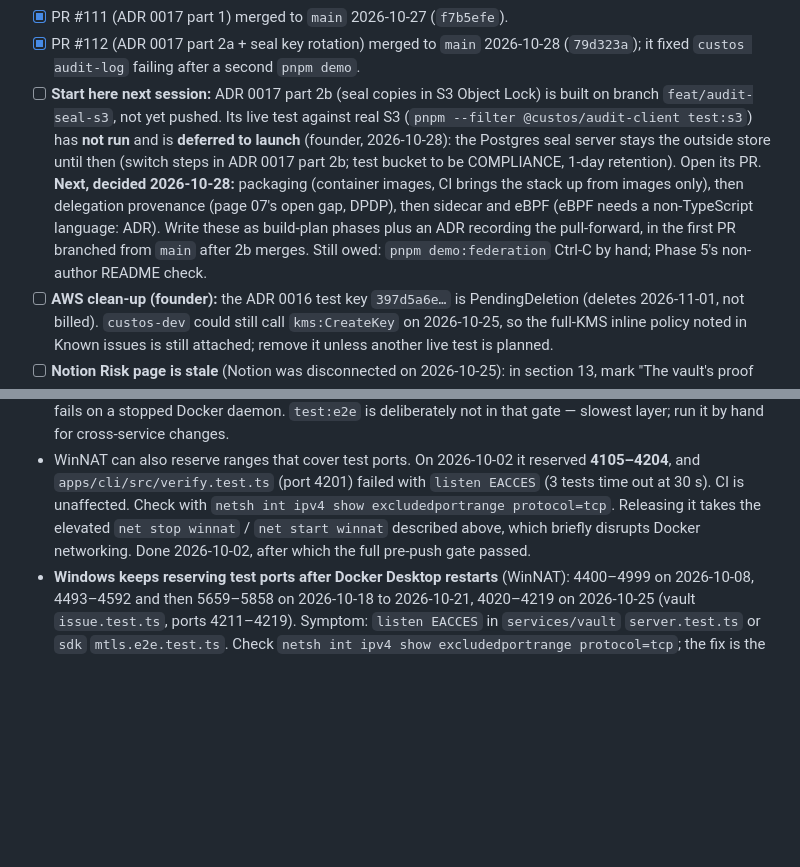
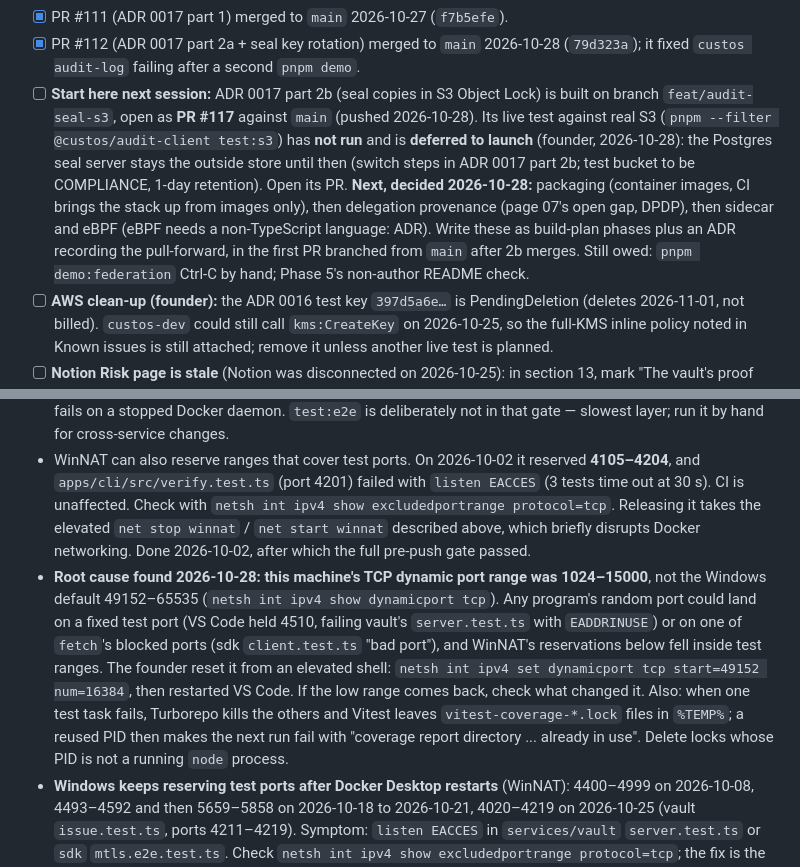
Before and after one commit to KariraLakshya/Custos, a Markdown page: docs/state.md, 2 parts joined by grey strips. Rendered like a GitHub page; blank space fills up the shorter version.

Commit message:
docs: record PR #117 and the Windows dynamic port range finding

```diff
--- a/docs/state.md
+++ b/docs/state.md
@@ -35,7 +35,7 @@ Keep this to what the next session must act on before anything else. Clear items
 - [x] PR #110 (ADR 0016, revocation and publisher keys in KMS) merged to `main` 2026-10-25 (`66f13c0`). ADR 0016 is Accepted by that merge.
 - [x] PR #111 (ADR 0017 part 1) merged to `main` 2026-10-27 (`f7b5efe`).
 - [x] PR #112 (ADR 0017 part 2a + seal key rotation) merged to `main` 2026-10-28 (`79d323a`); it fixed `custos audit-log` failing after a second `pnpm demo`.
-- [ ] **Start here next session:** ADR 0017 part 2b (seal copies in S3 Object Lock) is built on branch `feat/audit-seal-s3`, not yet pushed. Its live test against real S3 (`pnpm --filter @custos/audit-client test:s3`) has **not run** and is **deferred to launch** (founder, 2026-10-28): the Postgres seal server stays the outside store until then (switch steps in ADR 0017 part 2b; test bucket to be COMPLIANCE, 1-day retention). Open its PR. **Next, decided 2026-10-28:** packaging (container images, CI brings the stack up from images only), then delegation provenance (page 07's open gap, DPDP), then sidecar and eBPF (eBPF needs a non-TypeScript language: ADR). Write these as build-plan phases plus an ADR recording the pull-forward, in the first PR branched from `main` after 2b merges. Still owed: `pnpm demo:federation` Ctrl-C by hand; Phase 5's non-author README check.
+- [ ] **Start here next session:** ADR 0017 part 2b (seal copies in S3 Object Lock) is built on branch `feat/audit-seal-s3`, open as **PR #117** against `main` (pushed 2026-10-28). Its live test against real S3 (`pnpm --filter @custos/audit-client test:s3`) has **not run** and is **deferred to launch** (founder, 2026-10-28): the Postgres seal server stays the outside store until then (switch steps in ADR 0017 part 2b; test bucket to be COMPLIANCE, 1-day retention). Open its PR. **Next, decided 2026-10-28:** packaging (container images, CI brings the stack up from images only), then delegation provenance (page 07's open gap, DPDP), then sidecar and eBPF (eBPF needs a non-TypeScript language: ADR). Write these as build-plan phases plus an ADR recording the pull-forward, in the first PR branched from `main` after 2b merges. Still owed: `pnpm demo:federation` Ctrl-C by hand; Phase 5's non-author README check.
 - [ ] **AWS clean-up (founder):** the ADR 0016 test key `397d5a6e…` is PendingDeletion (deletes 2026-11-01, not billed). `custos-dev` could still call `kms:CreateKey` on 2026-10-25, so the full-KMS inline policy noted in Known issues is still attached; remove it unless another live test is planned.
 - [ ] **Notion Risk page is stale** (Notion was disconnected on 2026-10-25): in section 13, mark "The vault's proof does not name the tool" as resolved by ADR 0015, and "The cross-company proof does not cover the request details" as accepted by the founder on 2026-10-25 (it now applies to the vault too). Once ADR 0016 merges, mark the publisher/revocation dev-seed risk as resolved for production (KMS), seeds remaining for development only.
 - [x] **Founder decided 2026-10-25:** fix the vault's token-request proof the same way (done, ADR 0015), and accept the unbound request body (ADR 0015 "What is not bound").
@@ -158,6 +158,7 @@ Merged: resync cost, Windows key ACL (#65), stable revocation key (#67). `pnpm d
 - On Windows, WinNAT/Hyper-V periodically grabs a dynamic port range covering 5433 (seen as `5433-5532`), and Compose then fails with `bind: An attempt was made to access a socket in a way forbidden by its access permissions` — note that this is **not** "port already in use"; nothing is listening. Fixed once, persistently, by reserving the single port from an elevated shell: `net stop winnat` → `netsh int ipv4 add excludedportrange protocol=tcp startport=5433 numberofports=1 store=persistent` → `net start winnat`. The narrow `5433-5433` exclusion that this leaves behind is the fix, not the problem: it only removes the port from the ephemeral pool, and an explicit bind still succeeds. Restarting WinNAT briefly disrupts Docker networking for every running container.
 - `pnpm test` requires the Compose Postgres up (`pnpm dev`); it migrates its own throwaway database, so `pnpm migrate` is only for the dev stack; the `.husky/pre-push` gate runs lint + typecheck + test, so a push fails on a stopped Docker daemon. `test:e2e` is deliberately not in that gate — slowest layer; run it by hand for cross-service changes.
 - WinNAT can also reserve ranges that cover test ports. On 2026-10-02 it reserved **4105–4204**, and `apps/cli/src/verify.test.ts` (port 4201) failed with `listen EACCES` (3 tests time out at 30 s). CI is unaffected. Check with `netsh int ipv4 show excludedportrange protocol=tcp`. Releasing it takes the elevated `net stop winnat` / `net start winnat` described above, which briefly disrupts Docker networking. Done 2026-10-02, after which the full pre-push gate passed.
+- **Root cause found 2026-10-28: this machine's TCP dynamic port range was 1024–15000**, not the Windows default 49152–65535 (`netsh int ipv4 show dynamicport tcp`). Any program's random port could land on a fixed test port (VS Code held 4510, failing vault's `server.test.ts` with `EADDRINUSE`) or on one of `fetch`'s blocked ports (sdk `client.test.ts` "bad port"), and WinNAT's reservations below fell inside test ranges. The founder reset it from an elevated shell: `netsh int ipv4 set dynamicport tcp start=49152 num=16384`, then restarted VS Code. If the low range comes back, check what changed it. Also: when one test task fails, Turborepo kills the others and Vitest leaves `vitest-coverage-*.lock` files in `%TEMP%`; a reused PID then makes the next run fail with "coverage report directory ... already in use". Delete locks whose PID is not a running `node` process.
 - **Windows keeps reserving test ports after Docker Desktop restarts** (WinNAT): 4400–4999 on 2026-10-08, 4493–4592 and then 5659–5858 on 2026-10-18 to 2026-10-21, 4020–4219 on 2026-10-25 (vault `issue.test.ts`, ports 4211–4219). Symptom: `listen EACCES` in `services/vault` `server.test.ts` or `sdk` `mtls.e2e.test.ts`. Check `netsh int ipv4 show excludedportrange protocol=tcp`; the fix is the elevated `net stop winnat` / `net start winnat` below. First instance: Fixed-port tests in that range fail with `listen EACCES` until WinNAT is restarted from an elevated shell (`net stop winnat`, `net start winnat`). Keycloak tests use 8181; SSO route tests use none.
 - **mTLS dev ports:** Envoy 5003 (→ revocation) and 5004 (→ audit); service TLS listeners 4013 and 4014 (41xx was once taken by WinNAT). Certificates are valid from one hour before generation (clock skew between Docker and host). The mTLS e2e uses Envoy container `custos-envoy-e2e` on 5701–5708.
 - **mTLS certs:** never hand-edit permissions. `gen-certs.sh` runs as root, then gives files to the caller on Linux (Envoy runs as that user) or `envoy.key` to uid 101 on Docker Desktop (Envoy's own user); keys stay 0600. `.gitattributes` keeps `*.sh` LF, since `core.autocrlf` would otherwise break the script inside Linux containers. The proxy test's Envoy container is always named `custos-envoy-test` and removed before each run, so a killed run can't leave ports 5103/5104 taken (it did once, as `custos-envoy-test-<pid>`). `host.docker.internal` may resolve to IPv6, hence `dns_lookup_family: V4_PREFERRED` and the test upstreams listening on `::`.
```
Also changed, not shown: docs/progress.md (+3 -1 lines).
